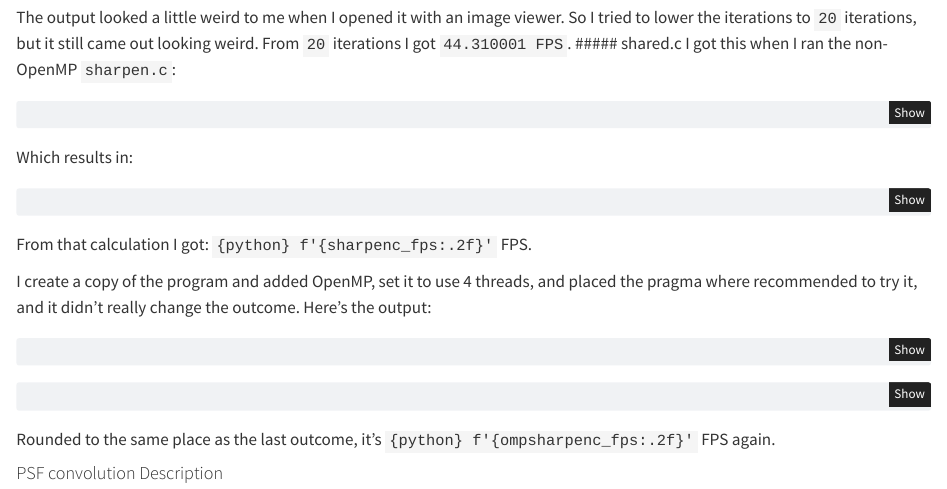
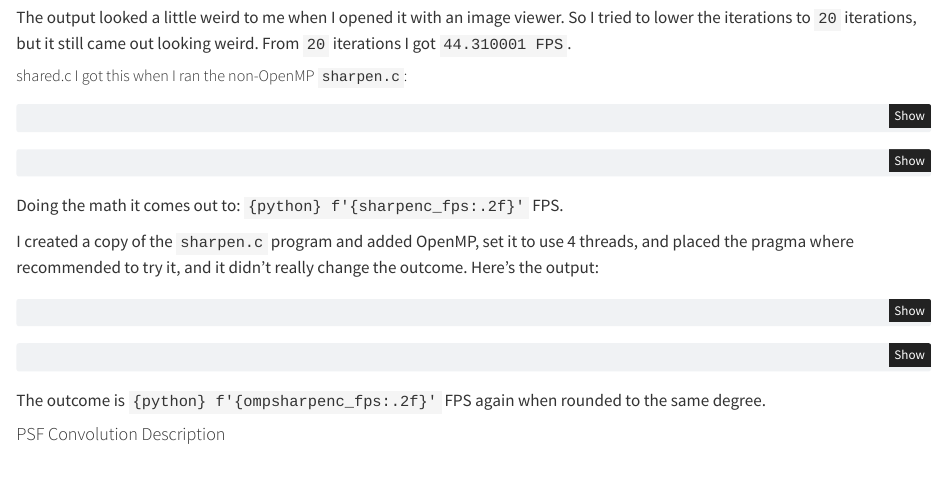
Before and after one commit to bincent0929/chico-state-parallel-programming-exercise-1, a Quarto document (exercise-1-report.qmd): the page in a window 1100 px wide, from 2710 px down. Rendered offline with R 4.5, knitr and Pandoc in place of Quarto, with nearby package versions; long lines of code are wrapped.

Commit message:
update the document fully

````diff
--- a/exercise-1-report.qmd
+++ b/exercise-1-report.qmd
@@ -131,14 +131,14 @@ Determining exactly how much time is spent on the parallelized portion would bas
 
 For the `sharpen_grid.c` program, I didn't make any changes to it and used the default `900` iterations for sharpening the image and got `43.815142 FPS`.
 
-The output looked a little weird to me when I opened it with an image viewer. So I tried to lower the iterations to `20` iterations, but it still came out looking weird. From `20` iterations I got `44.310001 FPS`. \##### shared.c I got this when I ran the non-OpenMP `sharpen.c`:
+The output looked a little weird to me when I opened it with an image viewer. So I tried to lower the iterations to `20` iterations, but it still came out looking weird. From `20` iterations I got `44.310001 FPS`.
+
+##### shared.c I got this when I ran the non-OpenMP `sharpen.c`:
 
 ``` bash
 start test at 0.022464
 stop test at 11.696272 for 90 frames
 ```
-
-Which results in:
 
 ``` {python}
 sharpenc_frames = 90
@@ -147,9 +147,9 @@ sharpenc_stop = 11.696272
 sharpenc_fps = sharpenc_frames / (sharpenc_stop - sharpenc_start)
 ```
 
-From that calculation I got: `{python} f'{sharpenc_fps:.2f}'` FPS.
+Doing the math it comes out to: `{python} f'{sharpenc_fps:.2f}'` FPS.
 
-I create a copy of the program and added OpenMP, set it to use 4 threads, and placed the pragma where recommended to try it, and it didn't really change the outcome. Here's the output:
+I created a copy of the `sharpen.c` program and added OpenMP, set it to use 4 threads, and placed the pragma where recommended to try it, and it didn't really change the outcome. Here's the output:
 
 ``` bash
 start test at 0.021750
@@ -163,6 +163,6 @@ ompsharpenc_stop = 11.689725
 ompsharpenc_fps = ompsharpenc_frames / (ompsharpenc_stop - ompsharpenc_start)
 ```
 
-Rounded to the same place as the last outcome, it's `{python} f'{ompsharpenc_fps:.2f}'` FPS again.
+The outcome is `{python} f'{ompsharpenc_fps:.2f}'` FPS again when rounded to the same degree.
 
-#### PSF convolution Description
+#### PSF Convolution Description
````
